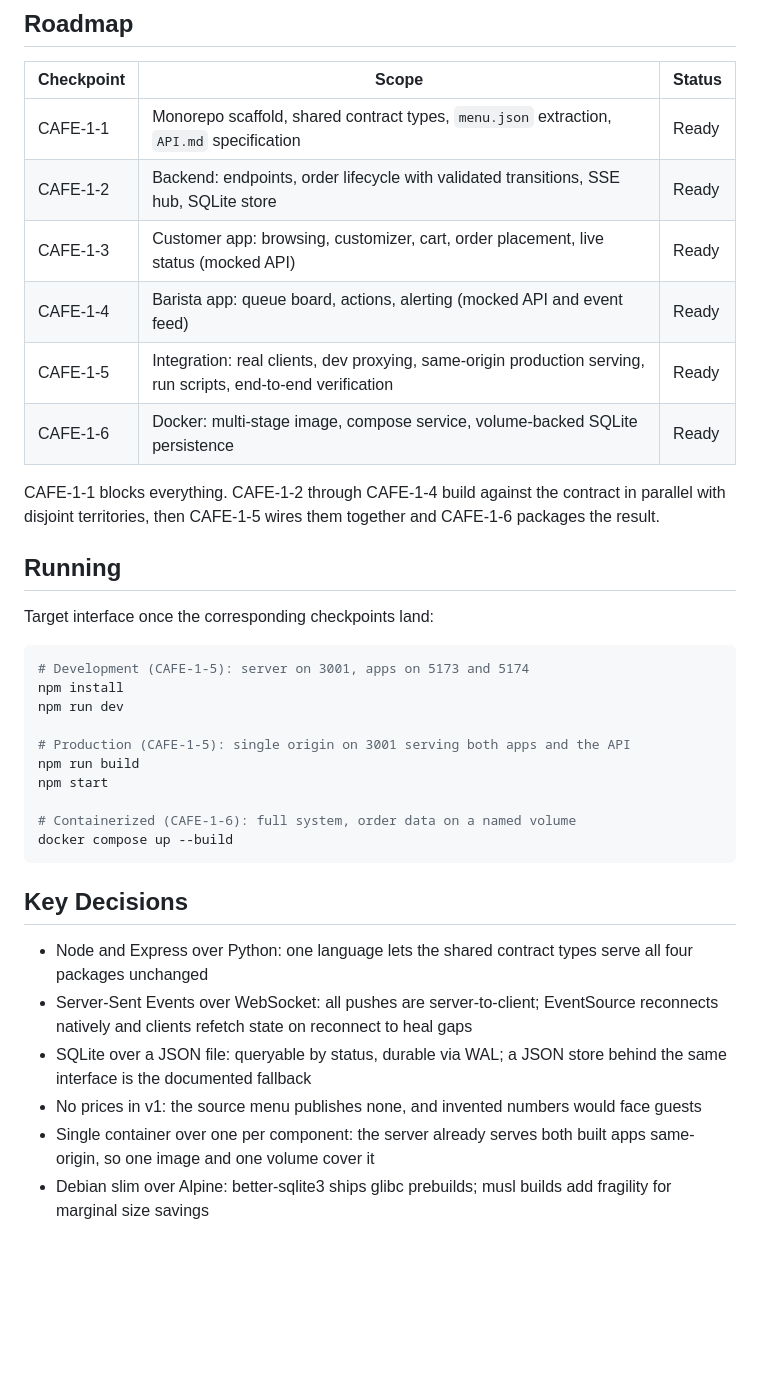
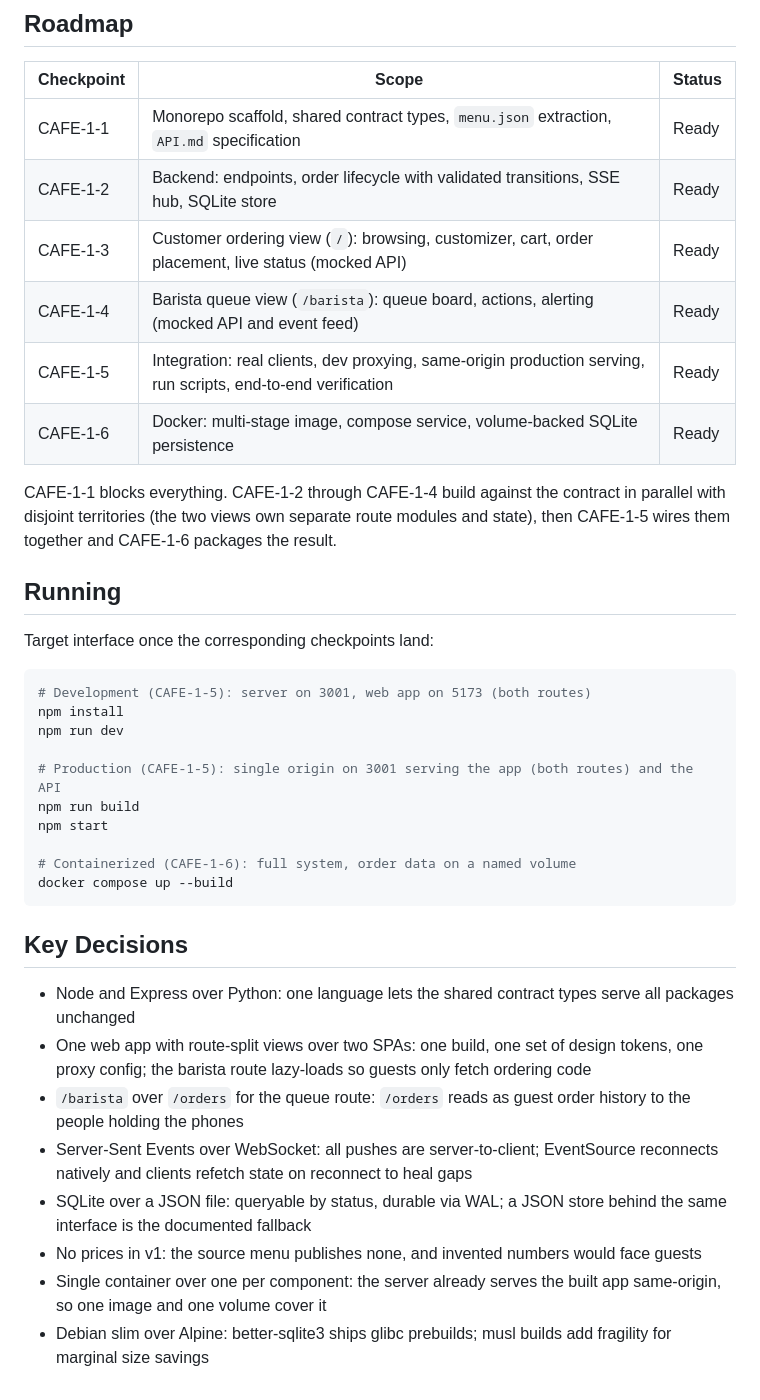
Before and after one commit to ThoDHa/cafe, a Markdown page: README.md, the part around one of its changes. Rendered like a GitHub page; blank space fills up the shorter version.

````diff
--- a/README.md
+++ b/README.md
@@ -46,23 +45,23 @@ Each menu item has an optional photo: files drop into `shared/assets/menu/` and
 |------------|-------|--------|
 | CAFE-1-1 | Monorepo scaffold, shared contract types, `menu.json` extraction, `API.md` specification | Ready |
 | CAFE-1-2 | Backend: endpoints, order lifecycle with validated transitions, SSE hub, SQLite store | Ready |
-| CAFE-1-3 | Customer app: browsing, customizer, cart, order placement, live status (mocked API) | Ready |
-| CAFE-1-4 | Barista app: queue board, actions, alerting (mocked API and event feed) | Ready |
+| CAFE-1-3 | Customer ordering view (`/`): browsing, customizer, cart, order placement, live status (mocked API) | Ready |
+| CAFE-1-4 | Barista queue view (`/barista`): queue board, actions, alerting (mocked API and event feed) | Ready |
 | CAFE-1-5 | Integration: real clients, dev proxying, same-origin production serving, run scripts, end-to-end verification | Ready |
 | CAFE-1-6 | Docker: multi-stage image, compose service, volume-backed SQLite persistence | Ready |
 
-CAFE-1-1 blocks everything. CAFE-1-2 through CAFE-1-4 build against the contract in parallel with disjoint territories, then CAFE-1-5 wires them together and CAFE-1-6 packages the result.
+CAFE-1-1 blocks everything. CAFE-1-2 through CAFE-1-4 build against the contract in parallel with disjoint territories (the two views own separate route modules and state), then CAFE-1-5 wires them together and CAFE-1-6 packages the result.
 
 ## Running
 
 Target interface once the corresponding checkpoints land:
 
 ```bash
-# Development (CAFE-1-5): server on 3001, apps on 5173 and 5174
+# Development (CAFE-1-5): server on 3001, web app on 5173 (both routes)
 npm install
 npm run dev
 
-# Production (CAFE-1-5): single origin on 3001 serving both apps and the API
+# Production (CAFE-1-5): single origin on 3001 serving the app (both routes) and the API
 npm run build
 npm start
 
@@ -72,9 +71,11 @@ docker compose up --build
 
 ## Key Decisions
 
-- Node and Express over Python: one language lets the shared contract types serve all four packages unchanged
+- Node and Express over Python: one language lets the shared contract types serve all packages unchanged
+- One web app with route-split views over two SPAs: one build, one set of design tokens, one proxy config; the barista route lazy-loads so guests only fetch ordering code
+- `/barista` over `/orders` for the queue route: `/orders` reads as guest order history to the people holding the phones
 - Server-Sent Events over WebSocket: all pushes are server-to-client; EventSource reconnects natively and clients refetch state on reconnect to heal gaps
 - SQLite over a JSON file: queryable by status, durable via WAL; a JSON store behind the same interface is the documented fallback
 - No prices in v1: the source menu publishes none, and invented numbers would face guests
-- Single container over one per component: the server already serves both built apps same-origin, so one image and one volume cover it
+- Single container over one per component: the server already serves the built app same-origin, so one image and one volume cover it
 - Debian slim over Alpine: better-sqlite3 ships glibc prebuilds; musl builds add fragility for marginal size savings
````
Also changed, not shown: other parts of README.md (+3 -4 lines), PRD.md (+17 -18 lines).
